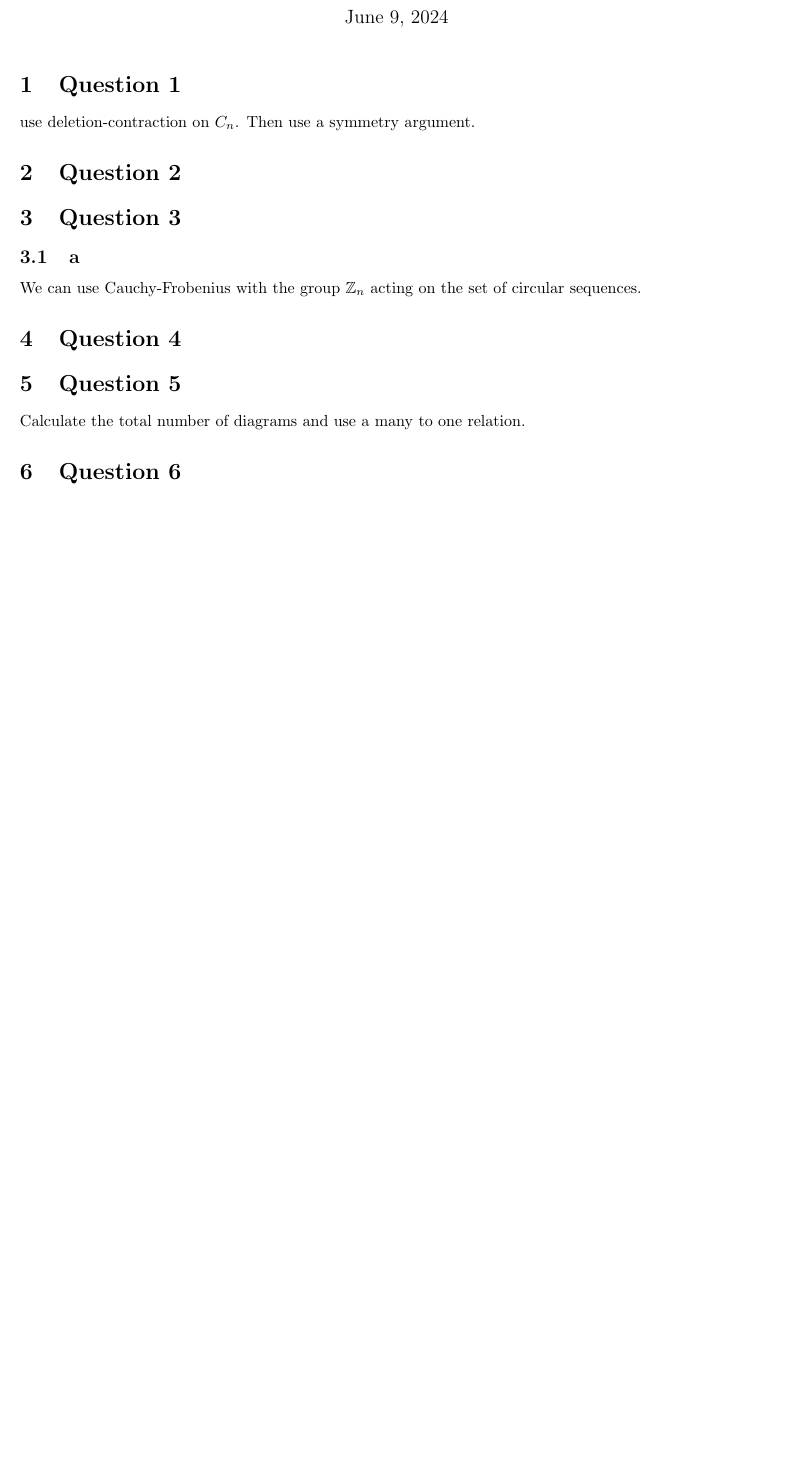
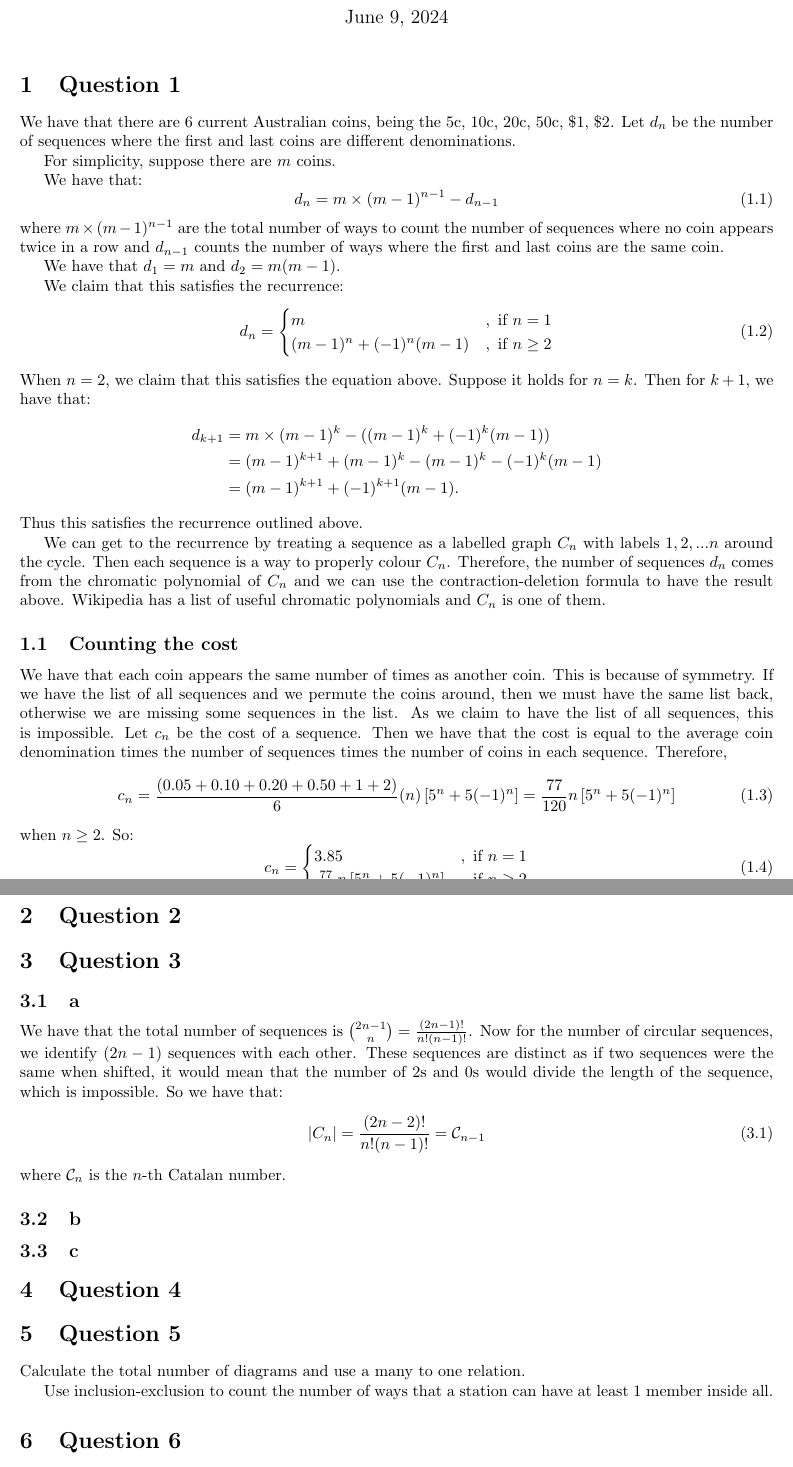
Before and after one commit to ErickLuu/Honours-Project-Notes, a LaTeX problem sheet (Notes/Combinatorics/Final Exam.tex): part of page 1 of 9 before the commit and two parts of pages 1 and 2 of 10 after it, the two joined at a grey line, cut so that both start at the same text, the shorter picture padded with empty space. Compiled offline with pdfLaTeX.

Commit message:
txs auto checkin

```diff
--- a/Notes/Combinatorics/Final Exam.tex
+++ b/Notes/Combinatorics/Final Exam.tex
@@ -32,19 +32,70 @@
 
 \maketitle
 \section{Question 1}
-use deletion-contraction on $C_n$.
-Then use a symmetry argument.
+We have that there are $6$ current Australian coins, being the 5c, 10c, 20c, 50c, \$1, \$2.
+Let $d_n$ be the number of sequences where the first and last coins are different denominations.
+
+For simplicity, suppose there are $m$ coins.
+
+We have that:
+\begin{equation}
+	d_n = m \times (m - 1)^{n-1} - d_{n-1}
+\end{equation}
+where $m \times (m - 1)^{n-1}$ are the total number of ways to count the number of sequences where no coin appears twice in a row and $d_{n-1}$ counts the number of ways where the first and last coins are the same coin.
+
+We have that $d_1 = m$ and $d_2 = m (m - 1)$.
+
+We claim that this satisfies the recurrence:
+\begin{equation}
+	d_n = \begin{cases}
+		m &, \text{ if } n = 1\\
+		(m -1)^n + (-1)^n (m - 1) &, \text{ if } n \geq 2
+	\end{cases}
+\end{equation}
+When $n = 2$, we claim that this satisfies the equation above. Suppose it holds for $n = k$. Then for $k + 1$, we have that:
+\begin{align*}
+	d_{k + 1} &= m \times (m - 1)^{k} - ((m -1)^k + (-1)^k (m - 1))\\
+	&= (m - 1)^{k + 1} + (m-1)^k - (m - 1)^k - (-1)^k (m - 1)\\
+	&= (m - 1)^{k + 1} + (-1)^{k + 1}(m - 1).
+\end{align*}
+Thus this satisfies the recurrence outlined above.
+
+We can get to the recurrence by treating a sequence as a labelled graph $C_n$ with labels $1, 2, ...n$ around the cycle. Then each sequence is a way to properly colour $C_n$. Therefore, the number of sequences $d_n$ comes from the chromatic polynomial of $C_n$ and we can use the contraction-deletion formula to have the result above. Wikipedia has a list of useful chromatic polynomials and $C_n$ is one of them.
+
+\subsection{Counting the cost}
+We have that each coin appears the same number of times as another coin. This is because of symmetry. If we have the list of all sequences and we permute the coins around, then we must have the same list back, otherwise we are missing some sequences in the list. As we claim to have the list of all sequences, this is impossible. Let $c_n$ be the cost of a sequence. Then we have that the cost is equal to the average coin denomination times the number of sequences times the number of coins in each sequence. Therefore,
+\begin{equation}
+	c_n = \frac{(0.05 + 0.10 + 0.20 + 0.50 + 1 + 2) }{6}(n) \left[5^n + 5(-1)^n \right] =  \frac{77}{120} n \left[5^n + 5(-1)^n \right]
+\end{equation}
+when $n \geq 2$.
+So:
+\begin{equation}
+	c_n =
+	\begin{cases}
+		3.85 &, \text{ if } n = 1\\
+		\frac{77}{120} n \left[5^n + 5(-1)^n \right] &, \text{ if } n \geq 2
+	\end{cases}
+\end{equation}
 
 \section{Question 2}
 
 \section{Question 3}
 \subsection{a}
-We can use Cauchy-Frobenius with the group $\mathbb{Z}_n$ acting on the set of circular sequences.
+We have that the total number of sequences is $\binom{2n-1}{n}= \frac{(2n -1 )!}{n! (n - 1)!}$. Now for the number of circular sequences, we identify $(2n - 1)$ sequences with each other. These sequences are distinct as if two sequences were the same when shifted, it would mean that the number of $2$s and $0$s would divide the length of the sequence, which is impossible. So we have that:
+\begin{equation}
+	|C_n| = \frac{(2n - 2)!}{n!(n - 1)!} = \mathcal{C}_{n - 1}
+\end{equation}
+where $\mathcal{C}_{n}$ is the $n$-th Catalan number.
 
+\subsection{b}
+
+\subsection{c}
 \section{Question 4}
 
 \section{Question 5}
 Calculate the total number of diagrams and use a many to one relation.
+
+Use inclusion-exclusion to count the number of ways that a station can have at least 1 member inside all.
 
 \section{Question 6}
 
```
Also changed, not shown: Notes/Combinatorics/Final Exam.tex (3 more changed lines).
